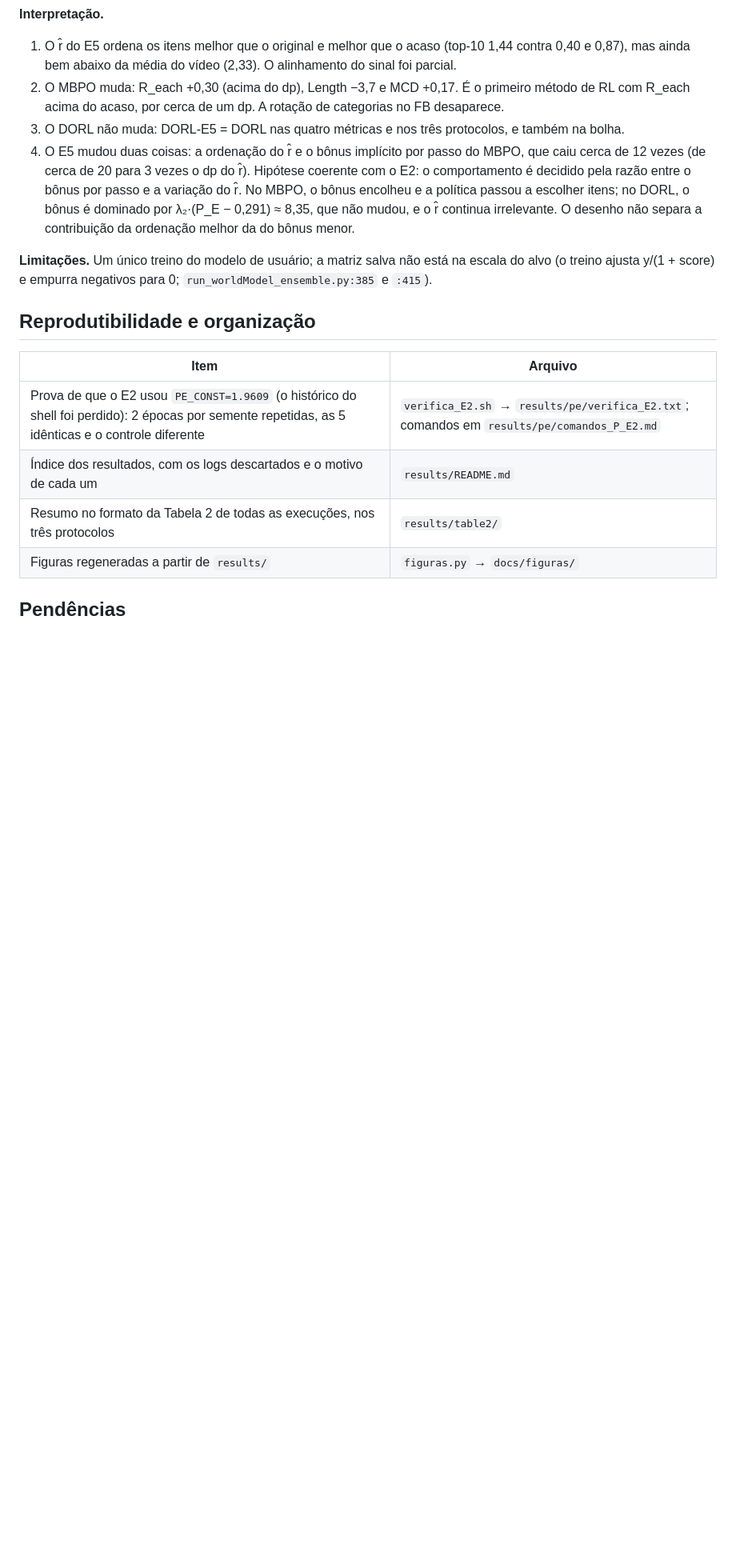
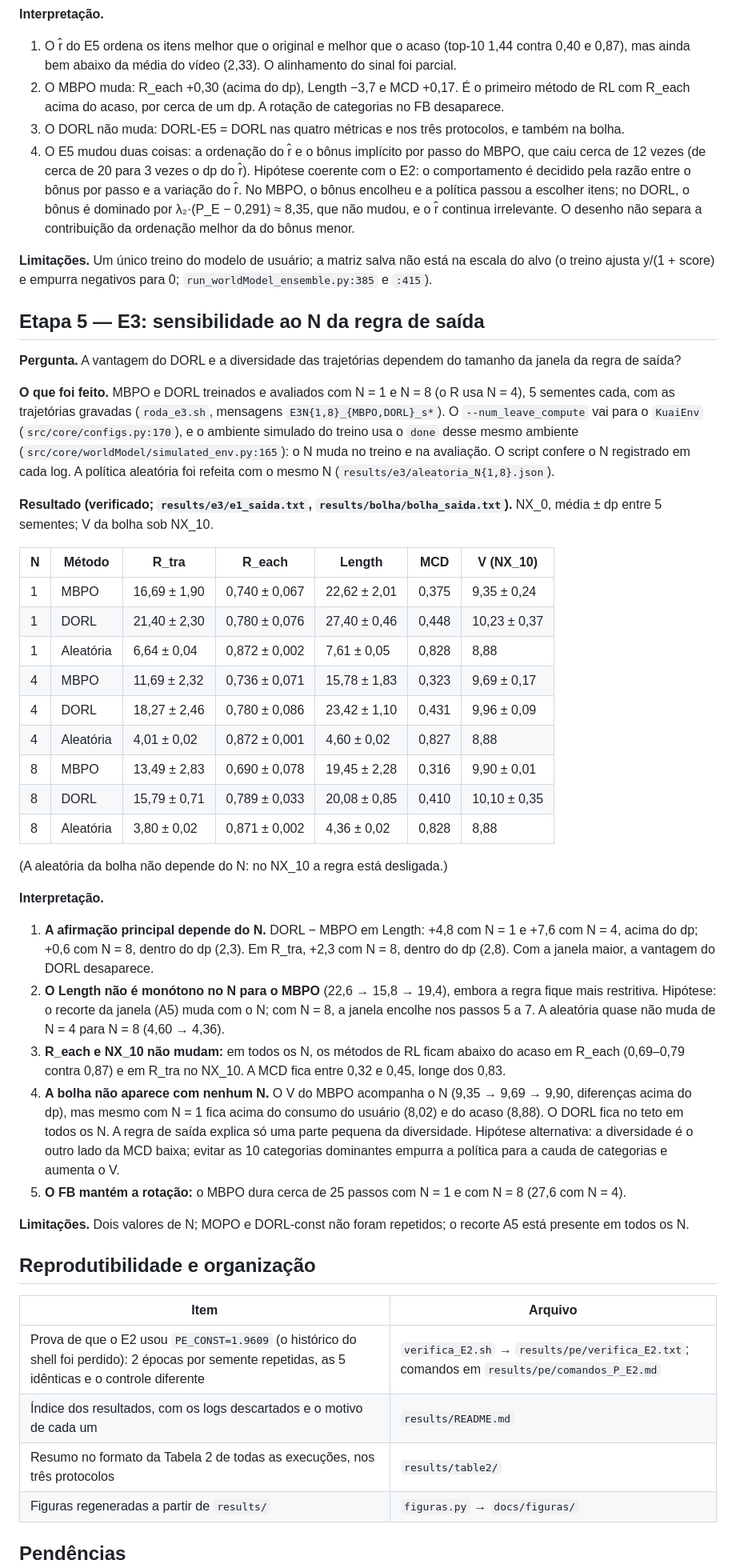
Before and after one commit to orlow04/Residencia, a Markdown page: docs/semana9.md, the part around one of its changes. Shown at 80% size. Rendered like a GitHub page; blank space fills up the shorter version.

Commit message:
semana 9: bolha, E5 e E3

```diff
--- a/docs/semana9.md
+++ b/docs/semana9.md
@@ -171,6 +171,51 @@ No NX_10, o R_each do MBPO-E5 é 1,049 ± 0,197 (MBPO: 0,708). No FB, o seu Leng
 **Limitações.** Um único treino do modelo de usuário; a matriz salva não está na escala do alvo (o treino ajusta
 y/(1 + score) e empurra negativos para 0; `run_worldModel_ensemble.py:385` e `:415`).
 
+## Etapa 5 — E3: sensibilidade ao N da regra de saída
+
+**Pergunta.** A vantagem do DORL e a diversidade das trajetórias dependem do tamanho da janela da regra de saída?
+
+**O que foi feito.** MBPO e DORL treinados e avaliados com N = 1 e N = 8 (o R usa N = 4), 5 sementes cada, com as
+trajetórias gravadas (`roda_e3.sh`, mensagens `E3N{1,8}_{MBPO,DORL}_s*`). O `--num_leave_compute` vai para o
+`KuaiEnv` (`src/core/configs.py:170`), e o ambiente simulado do treino usa o `done` desse mesmo ambiente
+(`src/core/worldModel/simulated_env.py:165`): o N muda no treino e na avaliação. O script confere o N registrado em
+cada log. A política aleatória foi refeita com o mesmo N (`results/e3/aleatoria_N{1,8}.json`).
+
+**Resultado (verificado; `results/e3/e1_saida.txt`, `results/bolha/bolha_saida.txt`).** NX_0, média ± dp entre
+5 sementes; V da bolha sob NX_10.
+
+| N | Método | R_tra | R_each | Length | MCD | V (NX_10) |
+|---|---|---|---|---|---|---|
+| 1 | MBPO | 16,69 ± 1,90 | 0,740 ± 0,067 | 22,62 ± 2,01 | 0,375 | 9,35 ± 0,24 |
+| 1 | DORL | 21,40 ± 2,30 | 0,780 ± 0,076 | 27,40 ± 0,46 | 0,448 | 10,23 ± 0,37 |
+| 1 | Aleatória | 6,64 ± 0,04 | 0,872 ± 0,002 | 7,61 ± 0,05 | 0,828 | 8,88 |
+| 4 | MBPO | 11,69 ± 2,32 | 0,736 ± 0,071 | 15,78 ± 1,83 | 0,323 | 9,69 ± 0,17 |
+| 4 | DORL | 18,27 ± 2,46 | 0,780 ± 0,086 | 23,42 ± 1,10 | 0,431 | 9,96 ± 0,09 |
+| 4 | Aleatória | 4,01 ± 0,02 | 0,872 ± 0,001 | 4,60 ± 0,02 | 0,827 | 8,88 |
+| 8 | MBPO | 13,49 ± 2,83 | 0,690 ± 0,078 | 19,45 ± 2,28 | 0,316 | 9,90 ± 0,01 |
+| 8 | DORL | 15,79 ± 0,71 | 0,789 ± 0,033 | 20,08 ± 0,85 | 0,410 | 10,10 ± 0,35 |
+| 8 | Aleatória | 3,80 ± 0,02 | 0,871 ± 0,002 | 4,36 ± 0,02 | 0,828 | 8,88 |
+
+(A aleatória da bolha não depende do N: no NX_10 a regra está desligada.)
+
+**Interpretação.**
+
+1. **A afirmação principal depende do N.** DORL − MBPO em Length: +4,8 com N = 1 e +7,6 com N = 4, acima do dp;
+   +0,6 com N = 8, dentro do dp (2,3). Em R_tra, +2,3 com N = 8, dentro do dp (2,8). Com a janela maior, a
+   vantagem do DORL desaparece.
+2. **O Length não é monótono no N para o MBPO** (22,6 → 15,8 → 19,4), embora a regra fique mais restritiva.
+   Hipótese: o recorte da janela (A5) muda com o N; com N = 8, a janela encolhe nos passos 5 a 7. A aleatória
+   quase não muda de N = 4 para N = 8 (4,60 → 4,36).
+3. **R_each e NX_10 não mudam:** em todos os N, os métodos de RL ficam abaixo do acaso em R_each (0,69–0,79
+   contra 0,87) e em R_tra no NX_10. A MCD fica entre 0,32 e 0,45, longe dos 0,83.
+4. **A bolha não aparece com nenhum N.** O V do MBPO acompanha o N (9,35 → 9,69 → 9,90, diferenças acima do dp),
+   mas mesmo com N = 1 fica acima do consumo do usuário (8,02) e do acaso (8,88). O DORL fica no teto em todos os N.
+   A regra de saída explica só uma parte pequena da diversidade. Hipótese alternativa: a diversidade é o outro lado
+   da MCD baixa; evitar as 10 categorias dominantes empurra a política para a cauda de categorias e aumenta o V.
+5. **O FB mantém a rotação:** o MBPO dura cerca de 25 passos com N = 1 e com N = 8 (27,6 com N = 4).
+
+**Limitações.** Dois valores de N; MOPO e DORL-const não foram repetidos; o recorte A5 está presente em todos os N.
+
 ## Reprodutibilidade e organização
 
 | Item | Arquivo |
```
Also changed, not shown: other parts of docs/semana9.md (+5 -5 lines).
